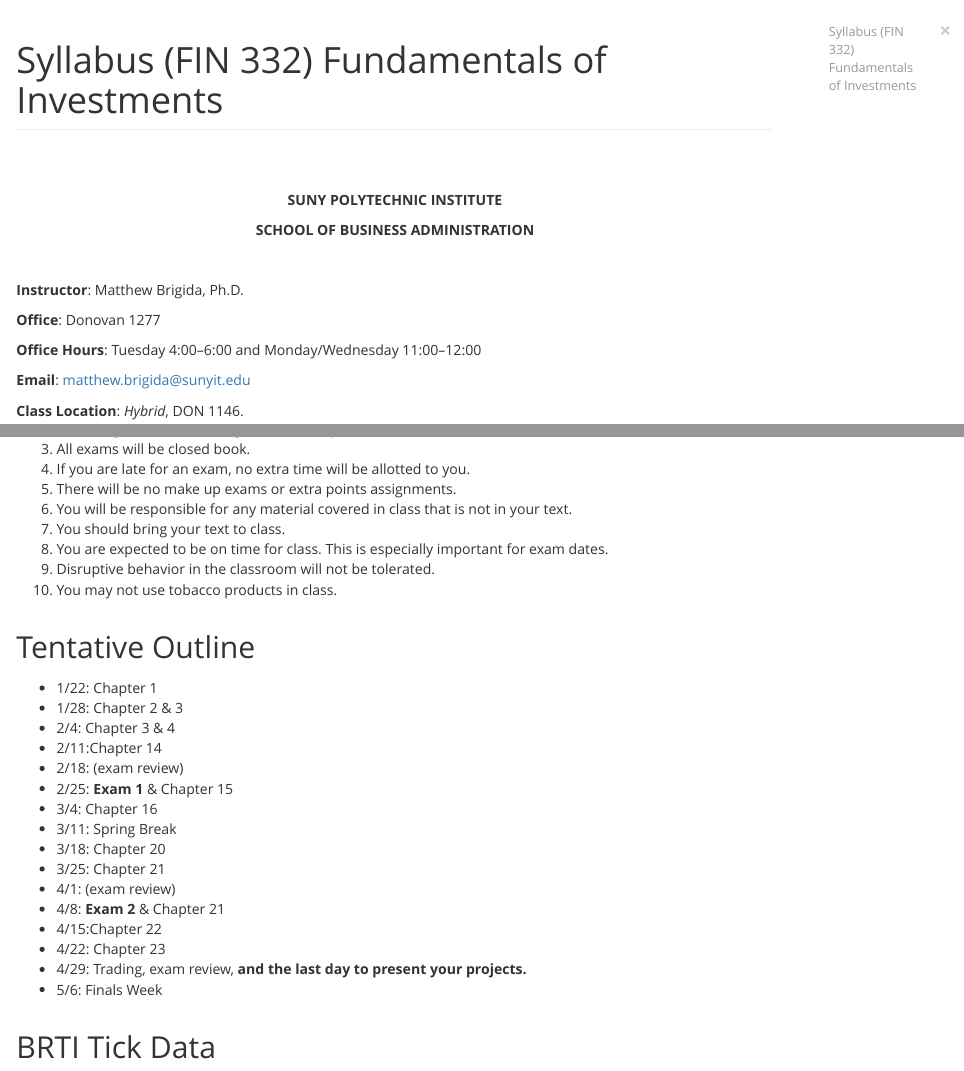
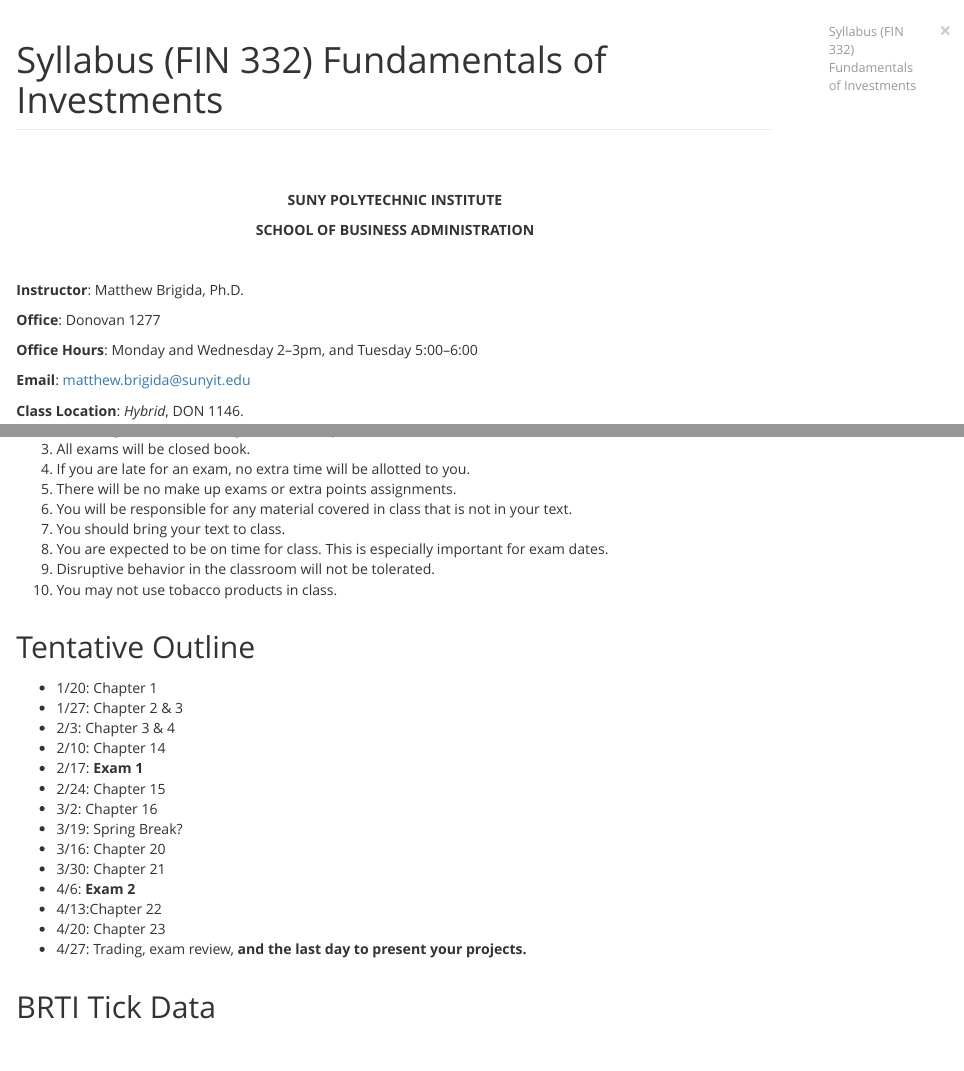
Before and after one commit to Matt-Brigida/FIN-332-syllabus, an R Markdown document (index.Rmd): the page in a window 1100 px wide, from its top, and a second part further down, joined at a grey line. The pictures show the output file index.html that the author committed with the source, opened offline.

Commit message:
done spring 2020

```diff
--- a/index.Rmd
+++ b/index.Rmd
@@ -36,7 +36,7 @@ opts_knit$set(width=75)
 
 **Office**: Donovan 1277
 
-**Office Hours**: Tuesday 4:00--6:00 and Monday/Wednesday 11:00--12:00
+**Office Hours**: Monday and Wednesday 2--3pm, and Tuesday 5:00--6:00
 
 **Email**: matthew.brigida@sunyit.edu
 
@@ -248,22 +248,20 @@ dates.
 <!-- - 11/26--12/8: Trading, exam review, **and the last day to present your projects.** -->
 <!-- - 12/10: Finals Week -->
 
-- 1/22: Chapter 1
-- 1/28:  Chapter 2 \& 3
-- 2/4:  Chapter 3 \& 4
-- 2/11:Chapter 14
-- 2/18: (exam review)
-- 2/25: **Exam 1** & Chapter 15
-- 3/4:  Chapter 16
-- 3/11: Spring Break
-- 3/18: Chapter 20
-- 3/25: Chapter 21
-- 4/1: (exam review)
-- 4/8: **Exam 2** & Chapter 21
-- 4/15:Chapter 22
-- 4/22: Chapter 23
-- 4/29: Trading, exam review, **and the last day to present your projects.**
-- 5/6: Finals Week
+- 1/20: Chapter 1
+- 1/27:  Chapter 2 \& 3
+- 2/3:  Chapter 3 \& 4
+- 2/10: Chapter 14
+- 2/17: **Exam 1**
+- 2/24: Chapter 15
+- 3/2:  Chapter 16
+- 3/19: Spring Break?
+- 3/16: Chapter 20
+- 3/30: Chapter 21
+- 4/6: **Exam 2**
+- 4/13:Chapter 22
+- 4/20: Chapter 23
+- 4/27: Trading, exam review, **and the last day to present your projects.**
 
 ## BRTI Tick Data {#brti}
 
```
Also changed, not shown: index.html, index.Rmd (4 more changed lines).
